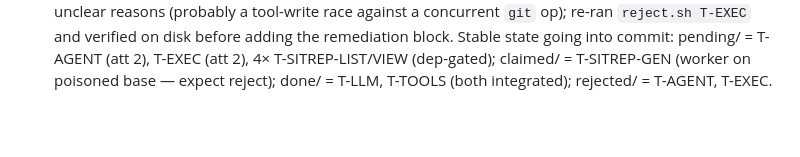
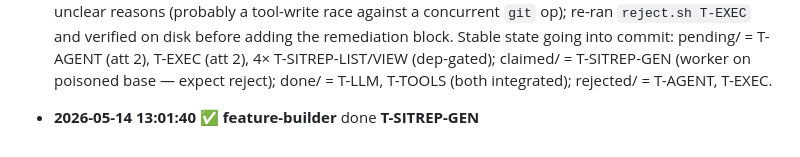
Before and after one commit to FeatureFactory-io/huginn, a Markdown page: factory/blackboard.md, the part around the change. GitHub-like rendering; blank space fills up the shorter version.

Commit message:
factory: done T-SITREP-GEN

```diff
--- a/factory/blackboard.md
+++ b/factory/blackboard.md
@@ -153,3 +153,5 @@ _None — issues are fully specified against SAO §17 and feature files._
 - **2026-05-14 12:56:26** 🔁 requeued **T-EXEC** attempt 2/3: Branch based on rejected T-AGENT commit 6fa587f (worker skipped 'git reset --hard origin/main' before branching); diff touches 17 files vs 3 in scope, dragging in all of T-AGENT/T-TOOLS/T-SITREP-GEN scope (re-implements already-merged !24, duplicates rejected !25). MR !26 closed. plan_tasks.py body itself is correct (73 LoC) and reusable for attempt 2.
 
 - **2026-05-14 (LE) cleanup:** Removed orphan duplicate `factory/tasks/pending/T-SITREP-GEN.md` (the worker had `claim.sh`-moved its working copy to `claimed/` at 12:44:25, but the original tracked pending/ file was somehow restored — possibly by an earlier wake's `git pull --rebase`). Canonical state is now `claimed/T-SITREP-GEN.md` only. Initial reject of T-EXEC in this wake also failed to persist for unclear reasons (probably a tool-write race against a concurrent `git` op); re-ran `reject.sh T-EXEC` and verified on disk before adding the remediation block. Stable state going into commit: pending/ = T-AGENT (att 2), T-EXEC (att 2), 4× T-SITREP-LIST/VIEW (dep-gated); claimed/ = T-SITREP-GEN (worker on poisoned base — expect reject); done/ = T-LLM, T-TOOLS (both integrated); rejected/ = T-AGENT, T-EXEC.
+
+- **2026-05-14 13:01:40** ✅ **feature-builder** done **T-SITREP-GEN**
```
Also changed, not shown: 2 other files.
